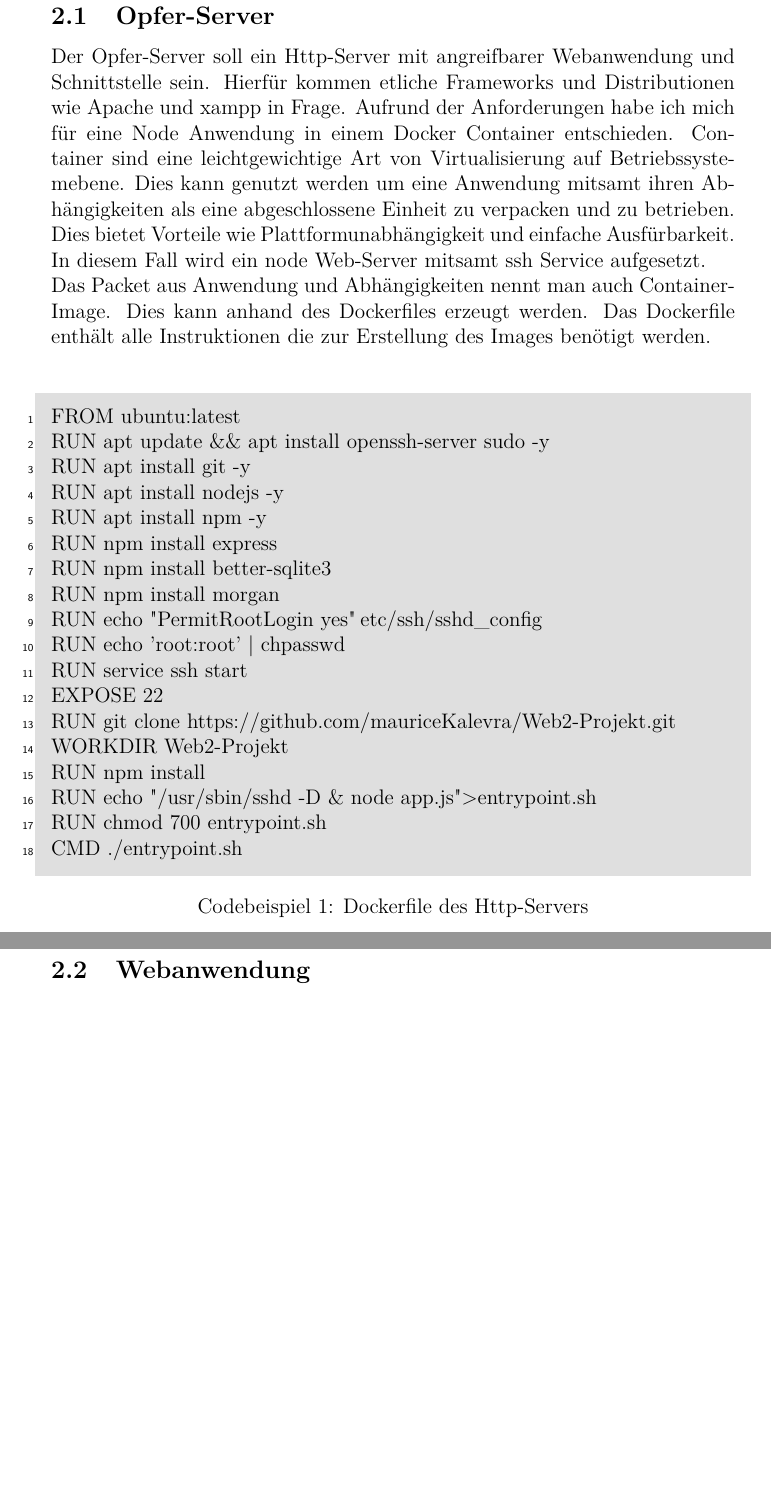
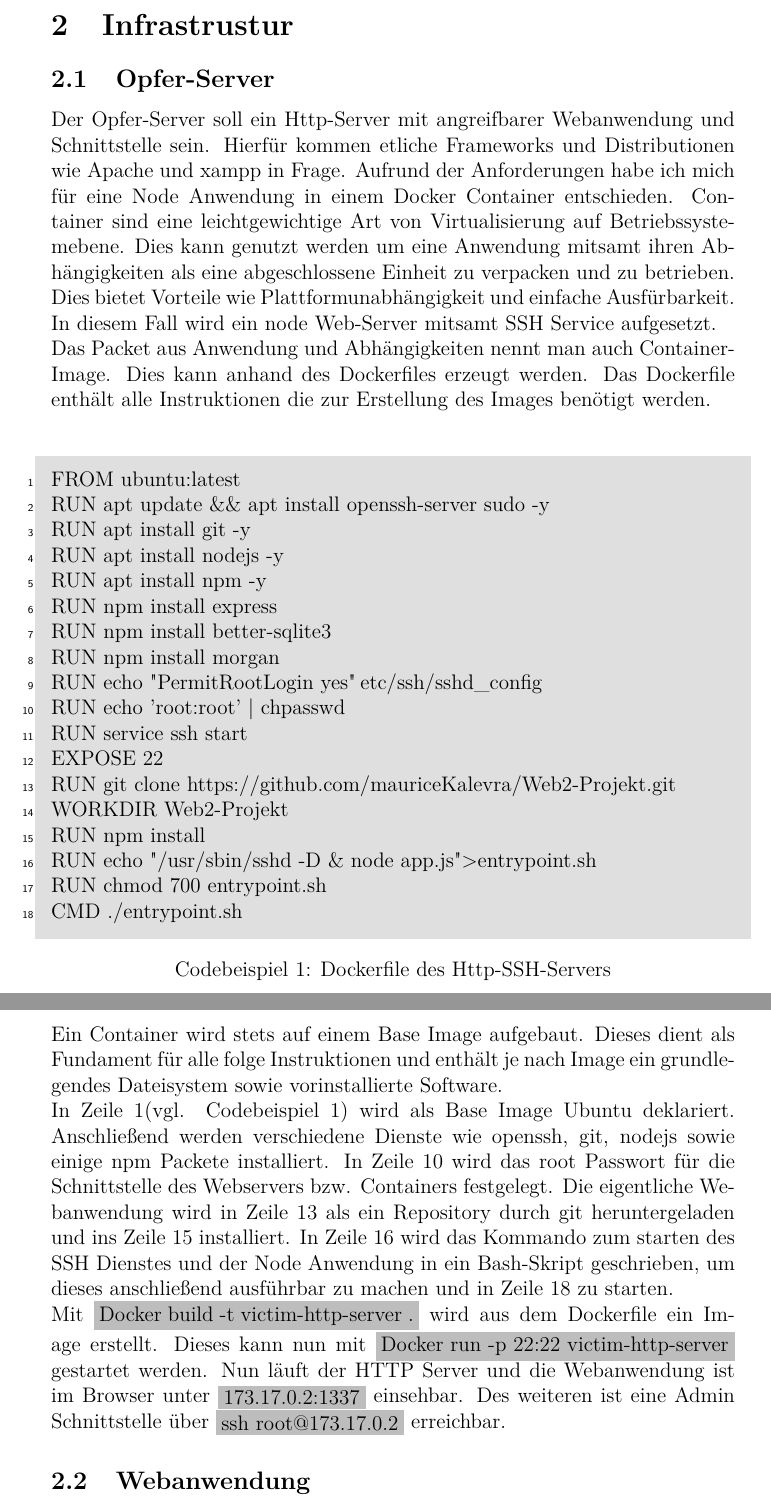
Before and after one commit to mauriceKalevra/Python-Hacking-Project, a LaTeX paper (main.tex): two parts of pages 4 and 5 of 5, joined at a grey line, cut at the place of the change, the shorter picture padded with empty space. Compiled offline with pdfLaTeX.

Commit message:
finish 2.1

```diff
--- a/main.tex
+++ b/main.tex
@@ -18,8 +18,10 @@
 \quotingsetup{font={itshape}, leftmargin=2em, rightmargin=0in, vskip=1ex}
 \usepackage{framed}
 \usepackage{xcolor}
+\usepackage{tcolorbox}
+\usepackage{xcolor}
 \colorlet{shadecolor}{gray!25}
-
+\definecolor{mshadecolor}{rgb}{0.7421875,0.7421875,0.7421875}
 
 %myshaded
 \newenvironment{myshaded}{\colorlet{shadecolor}{lightgray}\color{black}\begin{shaded}\begin{internallinenumbers}}{\end{internallinenumbers}\end{shaded}}
@@ -64,7 +66,7 @@ Dieses Dokument beleuchtet die Umsetzung und Implementierung der einzelnen Schri
 \subsection{Opfer-Server}
 Der Opfer-Server soll ein Http-Server mit angreifbarer Webanwendung und Schnittstelle sein. Hierfür kommen etliche Frameworks und Distributionen wie Apache und xampp in Frage.
 Aufrund der Anforderungen habe ich mich für eine Node Anwendung in einem Docker Container entschieden.
-Container sind eine leichtgewichtige Art von Virtualisierung auf Betriebssystemebene. Dies kann genutzt werden um eine Anwendung mitsamt ihren Abhängigkeiten als eine abgeschlossene Einheit zu verpacken und zu betrieben. Dies bietet Vorteile wie Plattformunabhängigkeit und einfache Ausfürbarkeit. In diesem Fall wird ein node Web-Server mitsamt ssh Service aufgesetzt.\\
+Container sind eine leichtgewichtige Art von Virtualisierung auf Betriebssystemebene. Dies kann genutzt werden um eine Anwendung mitsamt ihren Abhängigkeiten als eine abgeschlossene Einheit zu verpacken und zu betrieben. Dies bietet Vorteile wie Plattformunabhängigkeit und einfache Ausfürbarkeit. In diesem Fall wird ein node Web-Server mitsamt SSH Service aufgesetzt.\\
 Das Packet aus Anwendung und Abhängigkeiten
 nennt man auch Container-Image. Dies kann anhand des Dockerfiles erzeugt werden. Das Dockerfile enthält alle Instruktionen die zur Erstellung des Images benötigt werden.  \\
 \begin{shaded}
@@ -107,9 +109,14 @@ CMD ./entrypoint.sh
 \end{internallinenumbers}
 \end{shaded}
 \begin{center}
- Codebeispiel 1: Dockerfile des Http-Servers
+ Codebeispiel 1: Dockerfile des Http-SSH-Servers
 \end{center}
-In Zeile 1 wird das Base Image deklariert.
+Ein Container wird stets auf einem Base Image aufgebaut. Dieses dient als Fundament für alle folge Instruktionen und enthält je nach Image ein grundlegendes Dateisystem sowie vorinstallierte Software.\\
+In Zeile 1(vgl. Codebeispiel 1) wird als Base Image Ubuntu deklariert.
+Anschließend werden verschiedene Dienste wie openssh, git, nodejs sowie einige npm Packete installiert.
+In Zeile 10 wird das root Passwort für die Schnittstelle des Webservers bzw. Containers festgelegt. Die eigentliche Webanwendung wird in Zeile 13 als ein Repository durch git heruntergeladen und ins Zeile 15 installiert. In Zeile 16 wird das Kommando zum starten des SSH Dienstes und der Node Anwendung in ein Bash-Skript geschrieben, um dieses anschließend ausführbar zu machen und in Zeile 18 zu starten.\\
+Mit \colorbox{mshadecolor}{\parbox{0.46\textwidth}{Docker build -t victim-http-server .}} wird aus dem Dockerfile ein Image erstellt. Dieses kann nun mit \colorbox{mshadecolor}{\parbox{0.51\textwidth}{Docker run -p 22:22 victim-http-server}} gestartet werden. Nun läuft der HTTP Server und die Webanwendung ist im Browser unter
+\colorbox{mshadecolor}{\parbox{0.20\textwidth}{173.17.0.2:1337}} einsehbar. Des weiteren ist eine Admin Schnittstelle über \colorbox{mshadecolor}{\parbox{0.26\textwidth}{ssh root@173.17.0.2}} erreichbar.
+\subsection{Webanwendung}
 
-\subsection{Webanwendung}
 \end{document}
```
